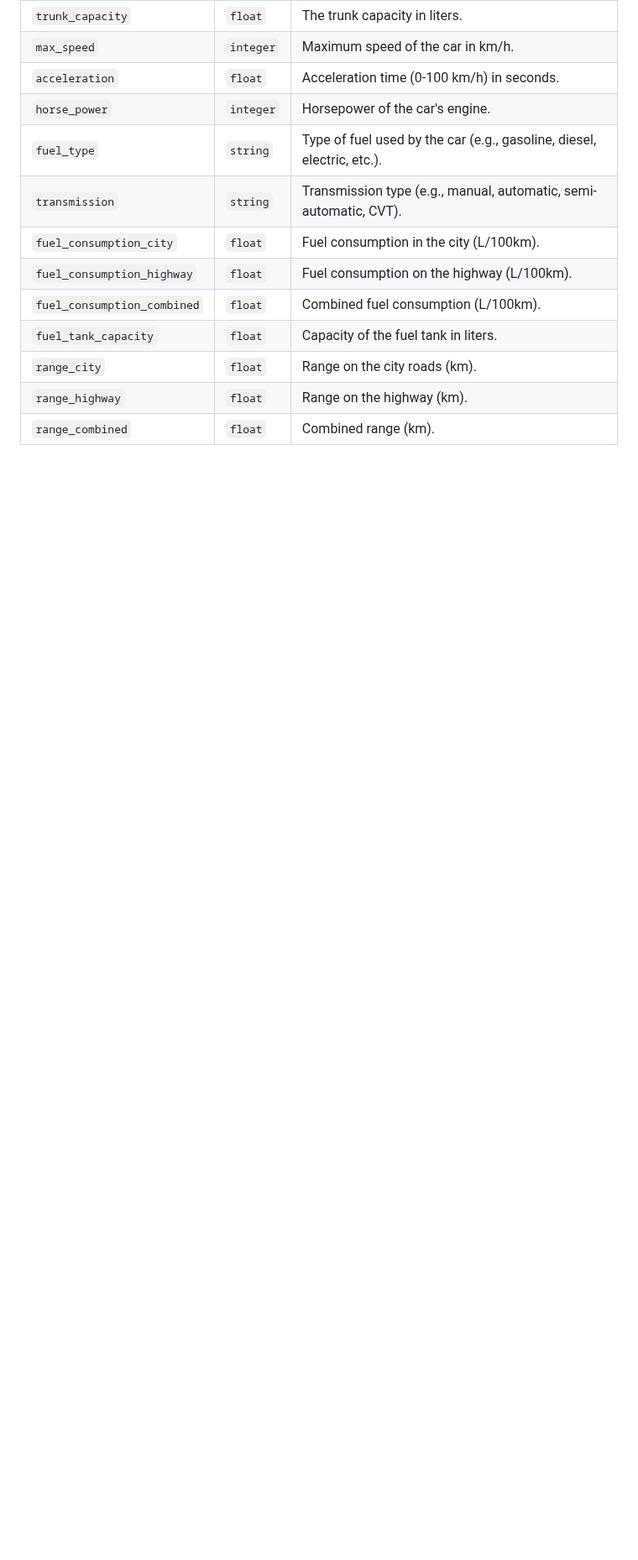
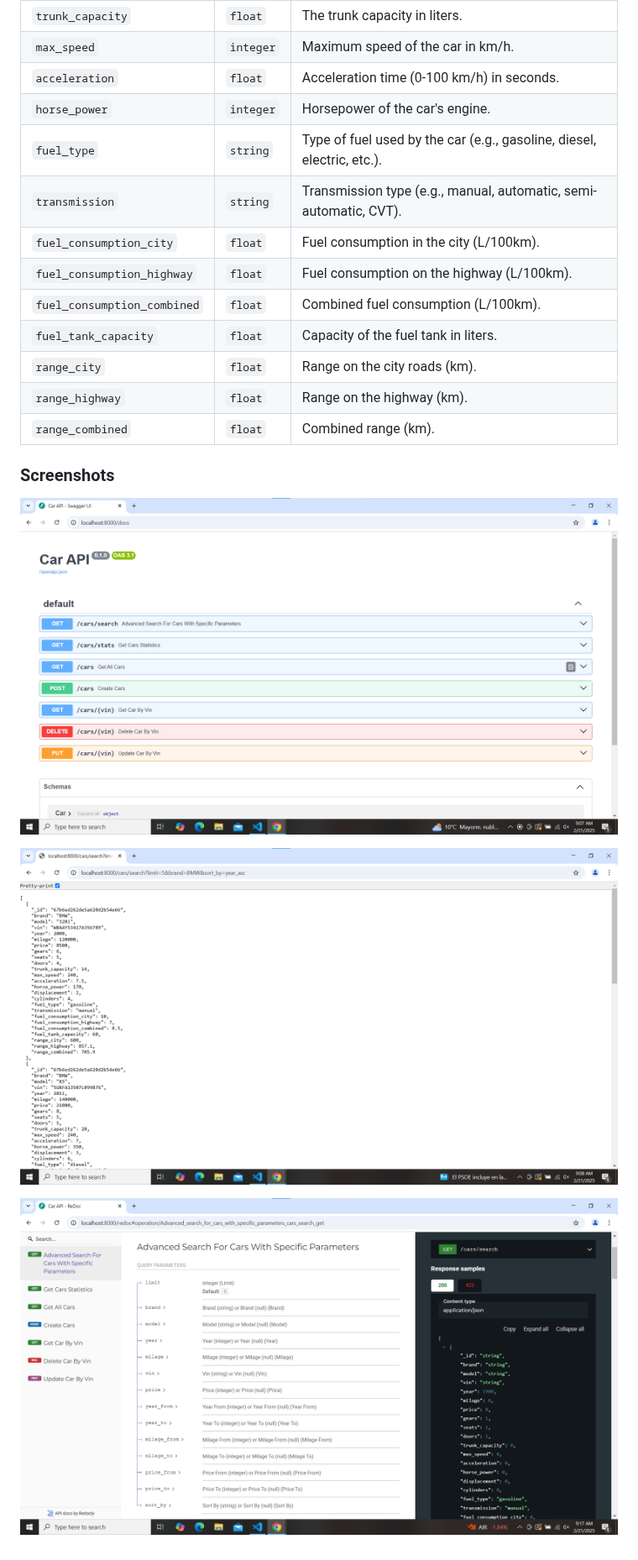
Before and after one commit to Globodain/2024-1-PL01-KA121-VET-000215917, a Markdown page: README.MD, the part around one of its changes. Shown at 84% size. Rendered like a GitHub page; blank space fills up the shorter version.

Commit message:
feat: Add screenshots section to README

```diff
--- a/README.MD
+++ b/README.MD
@@ -126,3 +127,12 @@ The Car model contains the following fields:
 | `range_city`                | `float`   | Range on the city roads (km).                                          |
 | `range_highway`             | `float`   | Range on the highway (km).                                             |
 | `range_combined`            | `float`   | Combined range (km).                                                   |
+
+
+### Screenshots
+
+![Screenshot 1](https://raw.githubusercontent.com/Globodain/2024-1-PL01-KA121-VET-000215917/refs/heads/krzysztof-padlo-fastapi/screenshots/01.png)
+
+![Screenshot 1](https://raw.githubusercontent.com/Globodain/2024-1-PL01-KA121-VET-000215917/refs/heads/krzysztof-padlo-fastapi/screenshots/02.png)
+
+![Screenshot 1](https://raw.githubusercontent.com/Globodain/2024-1-PL01-KA121-VET-000215917/refs/heads/krzysztof-padlo-fastapi/screenshots/03.png)
```
Also changed, not shown: other parts of README.MD (+1 -0 lines).
